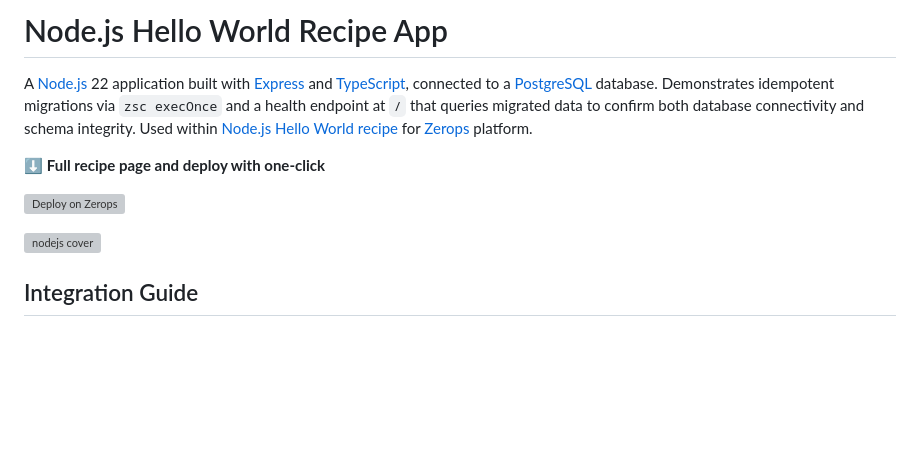
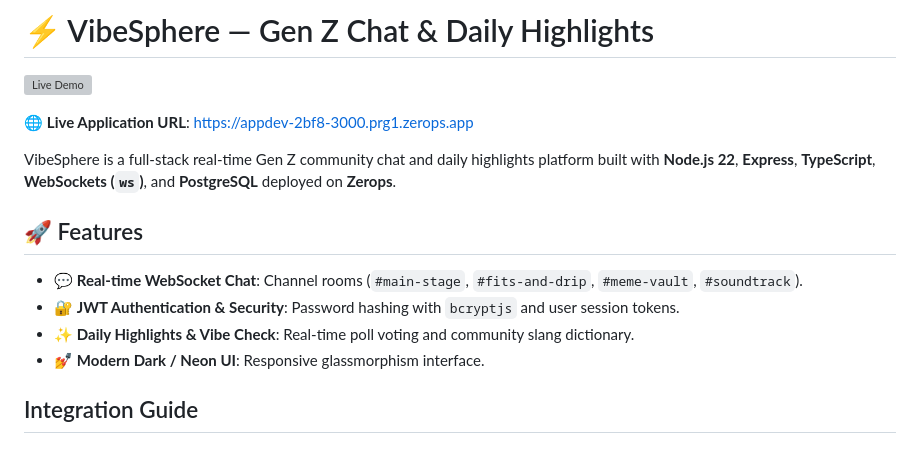
Before and after one commit to Avaym11/Vibe_chats, a Markdown page: README.md, the part around the change. Rendered like a GitHub page; blank space fills up the shorter version; grey boxes are pictures that could not be loaded.

Commit message:
docs: add live app URL and VibeSphere features to README.md

```diff
--- a/README.md
+++ b/README.md
@@ -1,15 +1,17 @@
-# Node.js Hello World Recipe App
+# ⚡ VibeSphere — Gen Z Chat & Daily Highlights
 
-<!-- #ZEROPS_EXTRACT_START:intro# -->
-A [Node.js](https://nodejs.org) 22 application built with [Express](https://expressjs.com) and [TypeScript](https://www.typescriptlang.org), connected to a [PostgreSQL](https://www.postgresql.org) database. Demonstrates idempotent migrations via `zsc execOnce` and a health endpoint at `/` that queries migrated data to confirm both database connectivity and schema integrity.
-Used within [Node.js Hello World recipe](https://app.zerops.io/recipes/nodejs-hello-world) for [Zerops](https://zerops.io) platform.
-<!-- #ZEROPS_EXTRACT_END:intro# -->
+[![Live Demo](https://img.shields.io/badge/Live%20Demo-https%3A%2F%2Fappdev--2bf8--3000.prg1.zerops.app-brightgreen?style=for-the-badge&logo=zerops)](https://appdev-2bf8-3000.prg1.zerops.app)
 
-⬇️ **Full recipe page and deploy with one-click**
+🌐 **Live Application URL**: [https://appdev-2bf8-3000.prg1.zerops.app](https://appdev-2bf8-3000.prg1.zerops.app)
 
-[![Deploy on Zerops](https://github.com/zeropsio/recipe-shared-assets/blob/main/deploy-button/light/deploy-button.svg)](https://app.zerops.io/recipes/nodejs-hello-world?environment=small-production)
+VibeSphere is a full-stack real-time Gen Z community chat and daily highlights platform built with **Node.js 22**, **Express**, **TypeScript**, **WebSockets (`ws`)**, and **PostgreSQL** deployed on **Zerops**.
 
-![nodejs cover](https://github.com/zeropsio/recipe-shared-assets/blob/main/covers/svg/cover-nodejs.svg)
+## 🚀 Features
+- 💬 **Real-time WebSocket Chat**: Channel rooms (`#main-stage`, `#fits-and-drip`, `#meme-vault`, `#soundtrack`).
+- 🔐 **JWT Authentication & Security**: Password hashing with `bcryptjs` and user session tokens.
+- ✨ **Daily Highlights & Vibe Check**: Real-time poll voting and community slang dictionary.
+- 💅 **Modern Dark / Neon UI**: Responsive glassmorphism interface.
+
 
 ## Integration Guide
 
```
